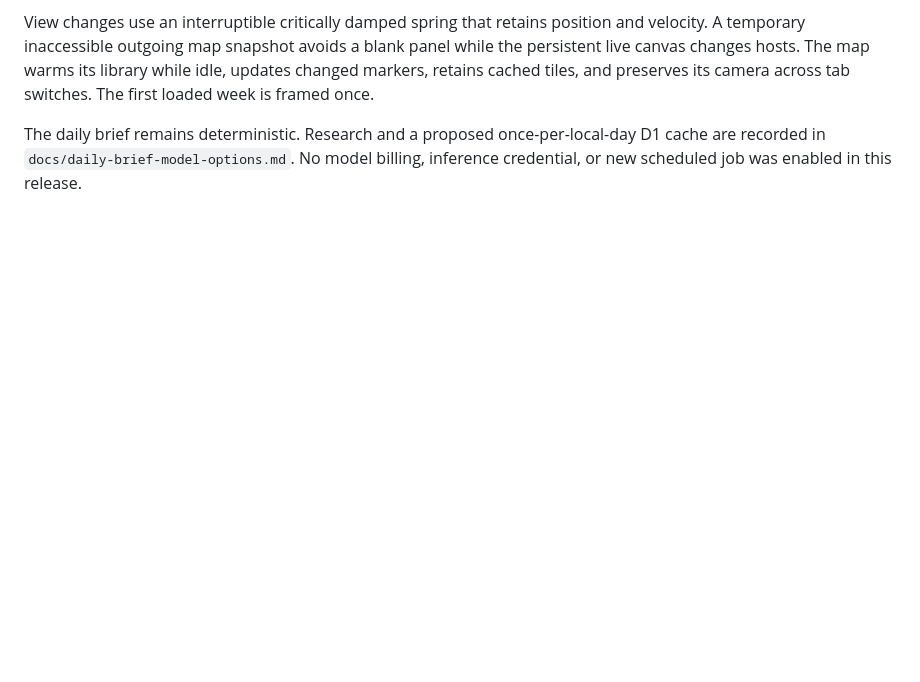
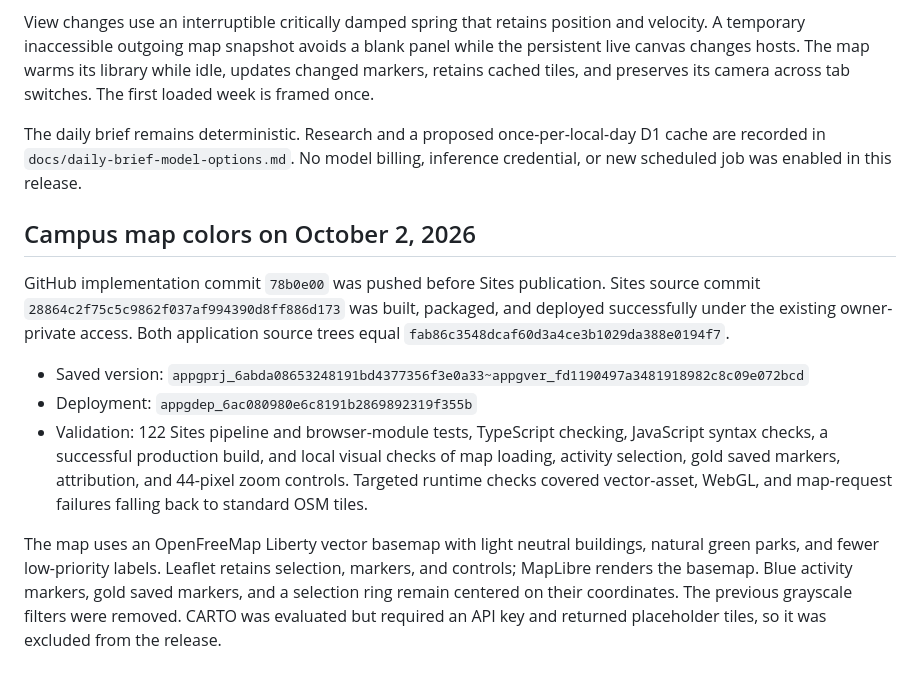
Before and after one commit to jingyu-ruan/vandy-food-radar, a Markdown page: docs/sites-source-and-publication.md, the part around the change. Drawn GitHub-style; blank space fills up the shorter version.

Commit message:
Record campus map release and verification

```diff
--- a/docs/sites-source-and-publication.md
+++ b/docs/sites-source-and-publication.md
@@ -118,3 +118,25 @@ camera across tab switches. The first loaded week is framed once.
 The daily brief remains deterministic. Research and a proposed once-per-local-day
 D1 cache are recorded in `docs/daily-brief-model-options.md`. No model billing,
 inference credential, or new scheduled job was enabled in this release.
+
+## Campus map colors on October 2, 2026
+
+GitHub implementation commit `78b0e00` was pushed before Sites publication.
+Sites source commit `28864c2f75c5c9862f037af994390d8ff886d173` was built,
+packaged, and deployed successfully under the existing owner-private access.
+Both application source trees equal `fab86c3548dcaf60d3a4ce3b1029da388e0194f7`.
+
+- Saved version: `appgprj_6abda08653248191bd4377356f3e0a33~appgver_fd1190497a3481918982c8c09e072bcd`
+- Deployment: `appgdep_6ac080980e6c8191b2869892319f355b`
+- Validation: 122 Sites pipeline and browser-module tests, TypeScript checking,
+  JavaScript syntax checks, a successful production build, and local visual
+  checks of map loading, activity selection, gold saved markers, attribution,
+  and 44-pixel zoom controls. Targeted runtime checks covered vector-asset,
+  WebGL, and map-request failures falling back to standard OSM tiles.
+
+The map uses an OpenFreeMap Liberty vector basemap with light neutral buildings,
+natural green parks, and fewer low-priority labels. Leaflet retains selection,
+markers, and controls; MapLibre renders the basemap. Blue activity markers, gold
+saved markers, and a selection ring remain centered on their coordinates.
+The previous grayscale filters were removed. CARTO was evaluated but required
+an API key and returned placeholder tiles, so it was excluded from the release.
```
